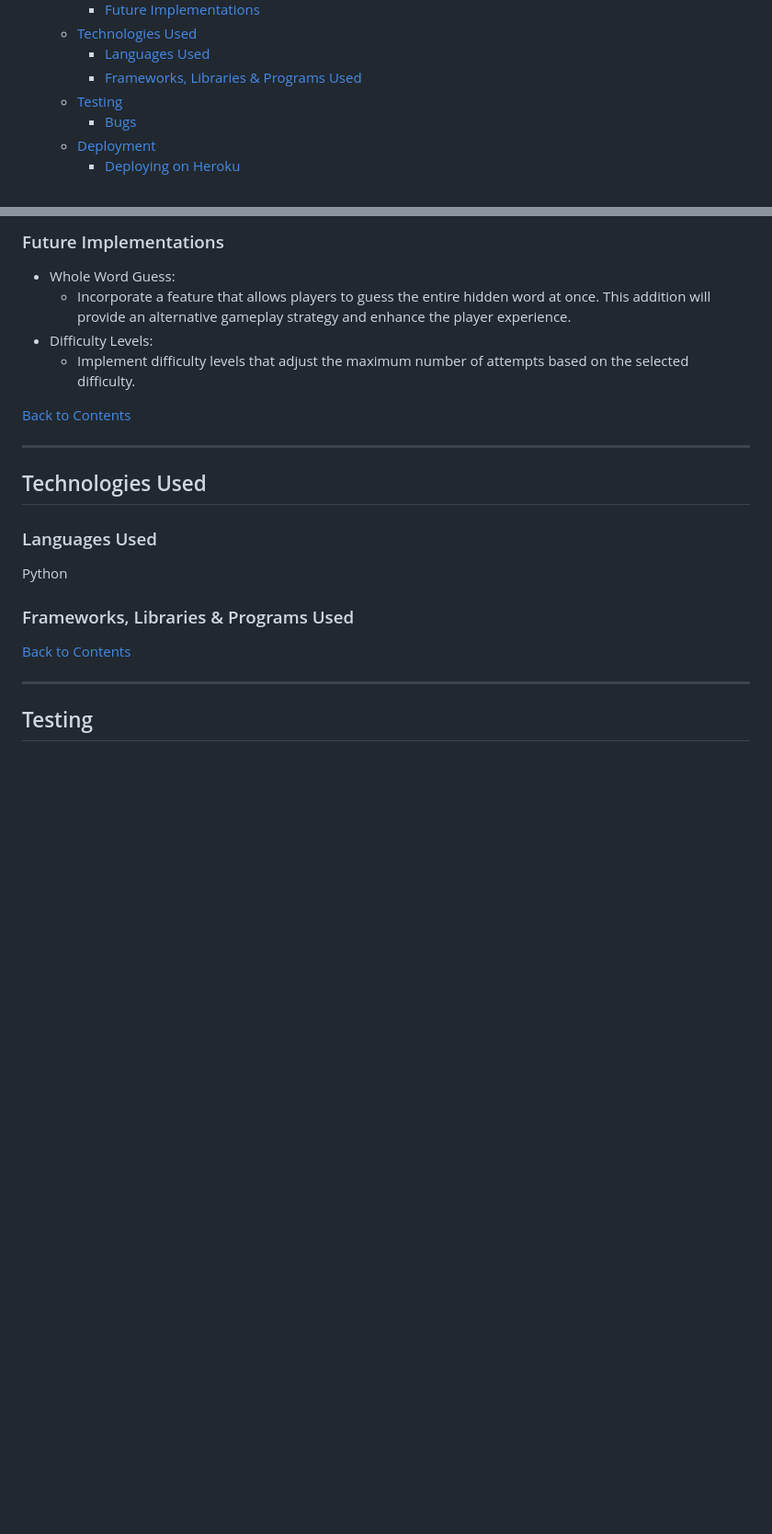
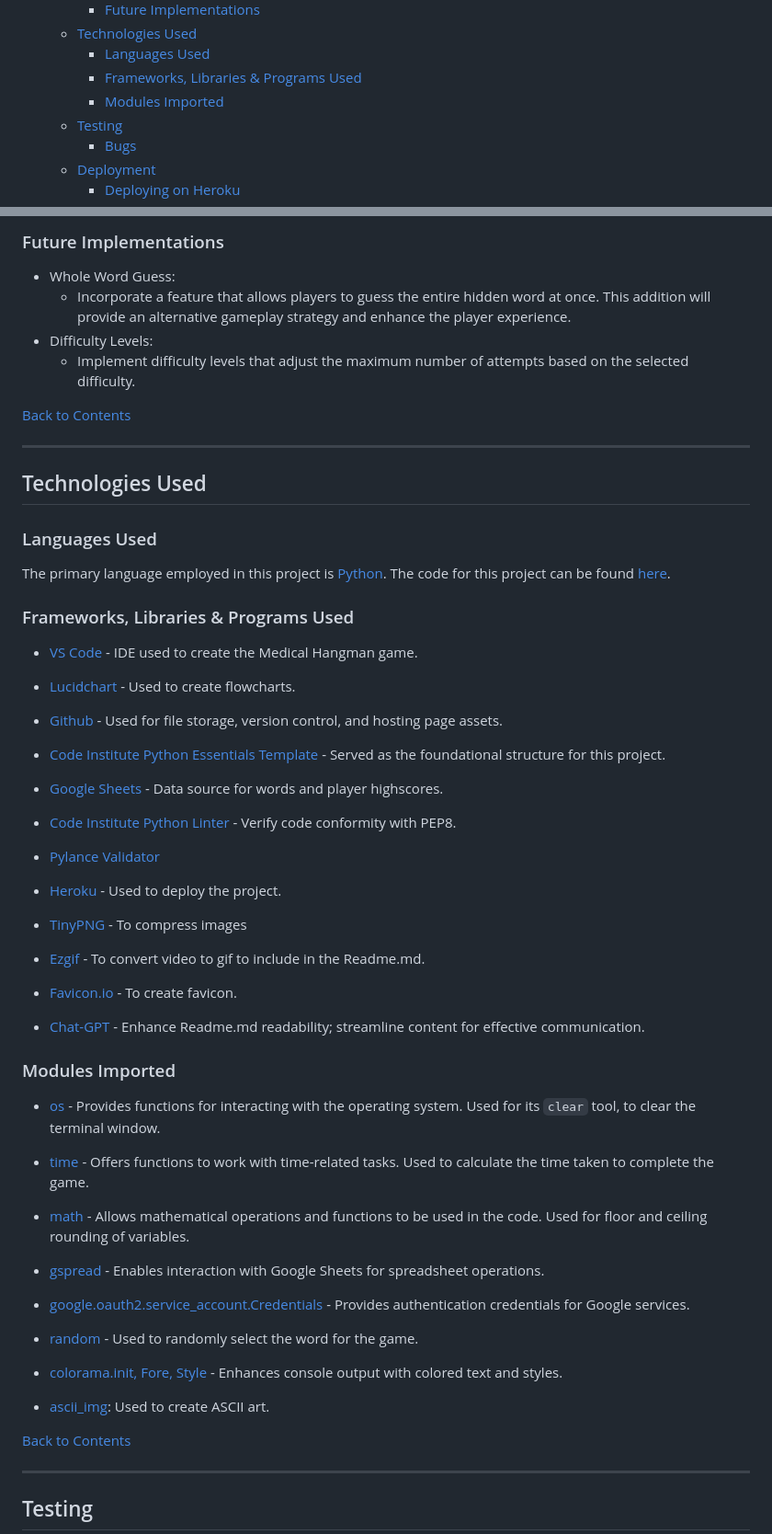
Before and after one commit to IzabellaLopes/medical-hangman, a Markdown page: README.md, 2 parts joined by grey strips. Shown at 92% size. Drawn GitHub-style; blank space fills up the shorter version.

Commit message:
Add technologies used in Readme file

```diff
--- a/README.md
+++ b/README.md
@@ -45,6 +45,7 @@ Whether you're a medical professional looking to test your vocabulary or someone
   - [Technologies Used](#technologies-used)
     - [Languages Used](#languages-used)
     - [Frameworks, Libraries \& Programs Used](#frameworks-libraries--programs-used)
+    - [Modules Imported](#modules-imported)
   - [Testing](#testing)
     - [Bugs](#bugs)
   - [Deployment](#deployment)
@@ -345,15 +346,55 @@ After each game, the player is given the option to play again, view highscores,
 
 ---
 
-
-
 ## Technologies Used
 
 ### Languages Used
 
-Python
+The primary language employed in this project is [Python](https://www.python.org/). The code for this project can be found [here](https://github.com/IzabellaLopes/medical-hangman/blob/main/run.py).
 
 ### Frameworks, Libraries & Programs Used
+
+- [VS Code](https://code.visualstudio.com/) - IDE used to create the Medical Hangman game.
+
+- [Lucidchart](https://www.lucidchart.com/) - Used to create flowcharts.
+
+- [Github](https://github.com/) - Used for file storage, version control, and hosting page assets.
+
+- [Code Institute Python Essentials Template](https://github.com/Code-Institute-Org/python-essentials-template) - Served as the foundational structure for this project.
+
+- [Google Sheets](https://www.google.co.uk/sheets/about/) - Data source for words and player highscores.
+
+- [Code Institute Python Linter](https://pep8ci.herokuapp.com/) - Verify code conformity with PEP8.
+
+- [Pylance Validator](https://marketplace.visualstudio.com/items?itemName=ms-python.vscode-pylance)
+
+- [Heroku](https://www.heroku.com/) - Used to deploy the project.
+
+- [TinyPNG](https://tinypng.com/) - To compress images
+
+- [Ezgif](https://ezgif.com/video-to-gif/) - To convert video to gif to include in the Readme.md.
+
+- [Favicon.io](https://favicon.io/) - To create favicon.
+
+- [Chat-GPT](https://chat.openai.com/) - Enhance Readme.md readability; streamline content for effective communication.
+
+### Modules Imported
+
+- [os](https://docs.python.org/3/library/os.html) - Provides functions for interacting with the operating system. Used for its `clear` tool, to clear the terminal window.
+
+- [time](https://docs.python.org/3/library/time.html) - Offers functions to work with time-related tasks. Used to calculate the time taken to complete the game.
+
+- [math](https://docs.python.org/3/library/math.html) - Allows mathematical operations and functions to be used in the code. Used for floor and ceiling rounding of variables.
+
+- [gspread](https://docs.gspread.org/en/v5.10.0/) - Enables interaction with Google Sheets for spreadsheet operations.
+
+- [google.oauth2.service_account.Credentials](https://google-auth.readthedocs.io/en/master/reference/google.oauth2.service_account.html) - Provides authentication credentials for Google services.
+
+- [random](https://docs.python.org/3/library/random.html) - Used to randomly select the word for the game.
+
+- [colorama.init, Fore, Style](https://pypi.org/project/colorama/) - Enhances console output with colored text and styles.
+
+- [ascii_img](https://patorjk.com/software/taag/#p=display&f=Stick%20Letters&t=WELCOME%20TO%0AMEDICAL%20HANGMAN!): Used to create ASCII art.
 
 [Back to Contents](#contents)
 
```
